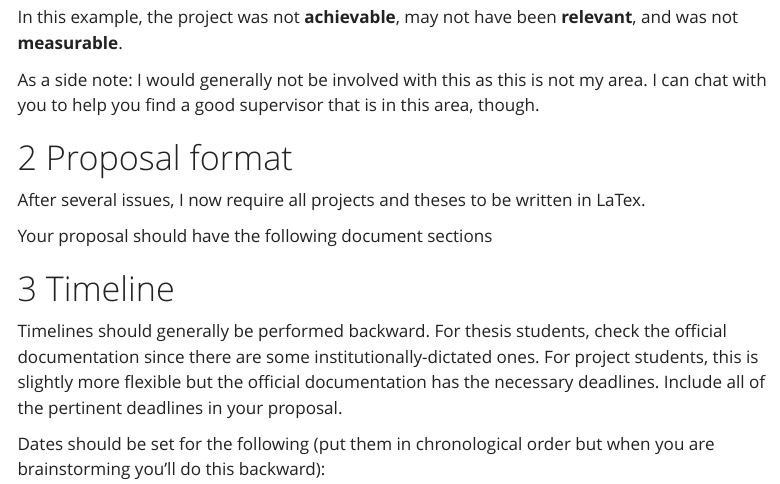
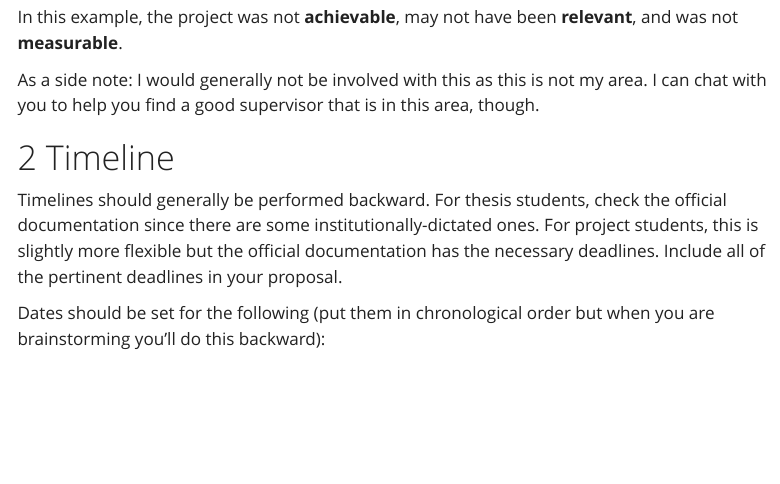
Before and after one commit to mateenshaikh/onlineresources5, a Quarto document (proposal.qmd): the page in a window 1100 px wide, from 3320 px down. Rendered offline with R 4.5, knitr and Pandoc in place of Quarto, with nearby package versions; menus at the side of the page are left out.

Commit message:
separating proposal into proposal and proposal format

```diff
--- a/proposal.qmd
+++ b/proposal.qmd
@@ -92,11 +92,7 @@ In this example, the project was not **achievable**, may not have been **relevan
 
 As a side note: I would generally not be involved with this as this is not my area. I can chat with you to help you find a good supervisor that is in this area, though.
 
-# Proposal format
 
-After several issues, I now require all projects and theses to be written in LaTex.
-
-Your proposal should have the following document sections
 
 
 # Timeline
```
Also changed, not shown: 5 other files.
